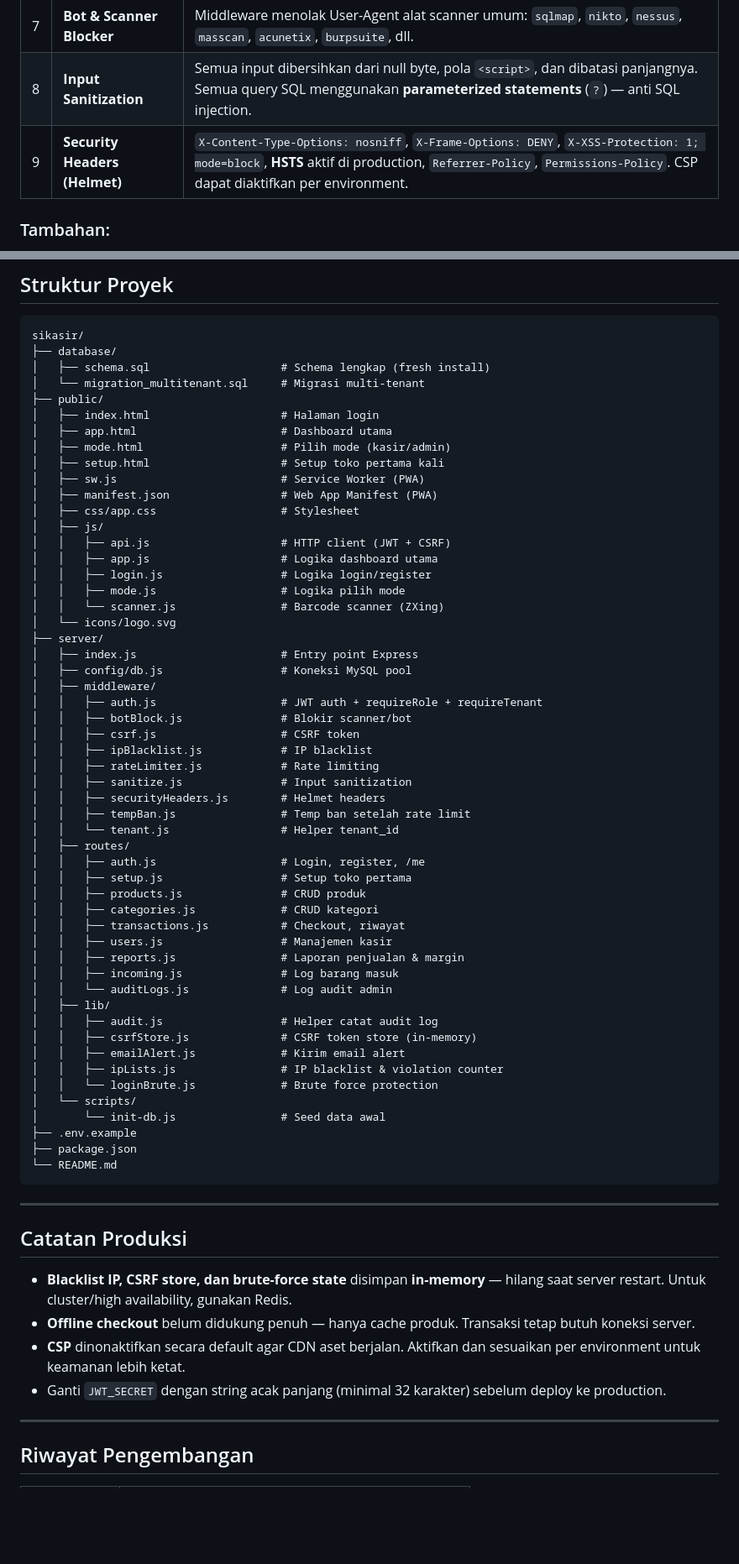
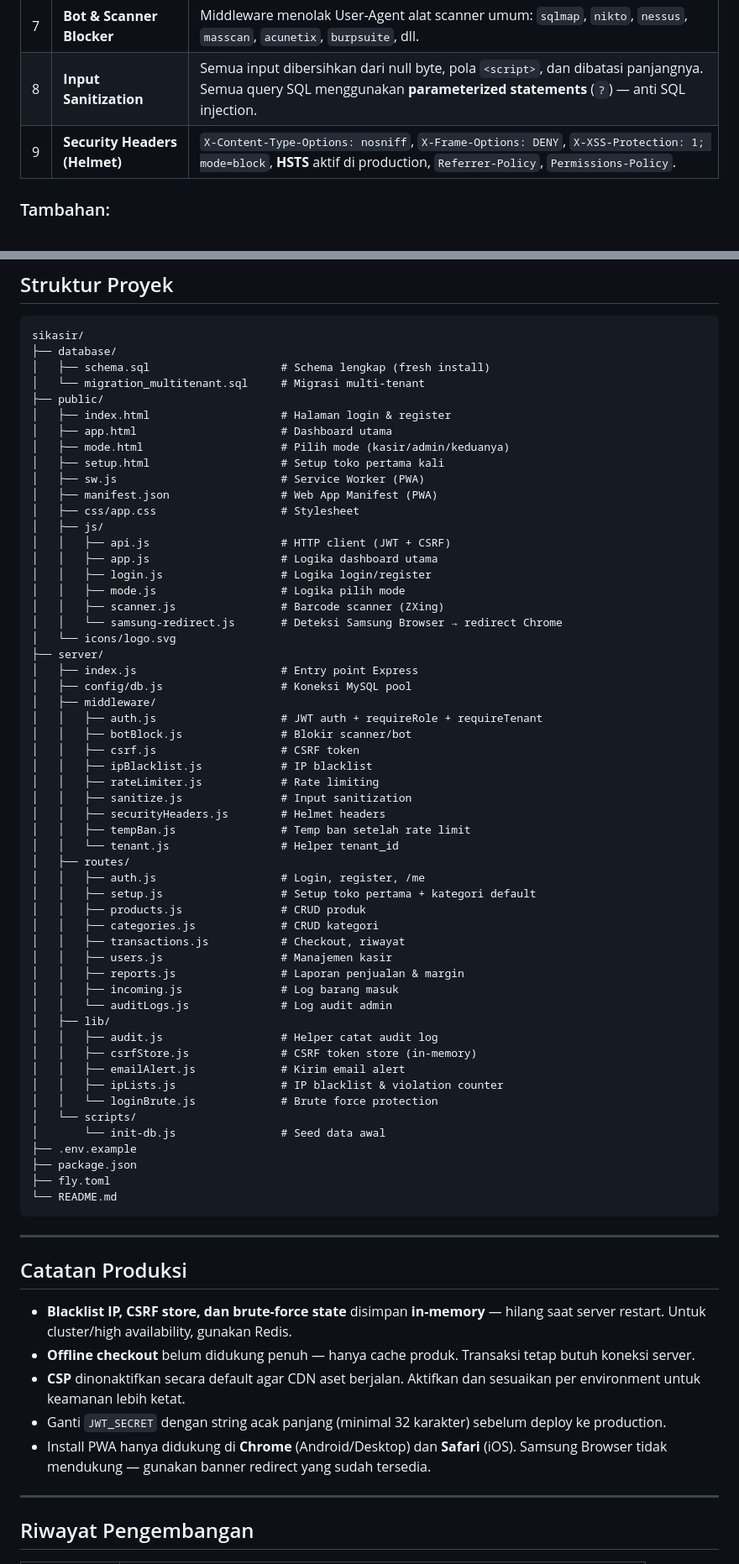
Before and after one commit to muhamadadrian210-debug/sikasir, a Markdown page: README.md, 2 parts joined by grey strips. Shown at 84% size. Rendered like a GitHub page; blank space fills up the shorter version.

````diff
--- a/README.md
+++ b/README.md
@@ -85,7 +94,7 @@ Aplikasi kasir supermarket & UMKM berbasis **PWA** (Progressive Web App) dengan
 | 6 | **Temp Ban** | Setelah rate limit tercapai, IP diblokir sementara 15 menit secara otomatis. |
 | 7 | **Bot & Scanner Blocker** | Middleware menolak User-Agent alat scanner umum: `sqlmap`, `nikto`, `nessus`, `masscan`, `acunetix`, `burpsuite`, dll. |
 | 8 | **Input Sanitization** | Semua input dibersihkan dari null byte, pola `<script>`, dan dibatasi panjangnya. Semua query SQL menggunakan **parameterized statements** (`?`) — anti SQL injection. |
-| 9 | **Security Headers (Helmet)** | `X-Content-Type-Options: nosniff`, `X-Frame-Options: DENY`, `X-XSS-Protection: 1; mode=block`, **HSTS** aktif di production, `Referrer-Policy`, `Permissions-Policy`. CSP dapat diaktifkan per environment. |
+| 9 | **Security Headers (Helmet)** | `X-Content-Type-Options: nosniff`, `X-Frame-Options: DENY`, `X-XSS-Protection: 1; mode=block`, **HSTS** aktif di production, `Referrer-Policy`, `Permissions-Policy`. |
 
 ### Tambahan:
 - **Role-based access control**: kasir tidak bisa akses endpoint admin meskipun mengubah localStorage
@@ -202,9 +212,9 @@ sikasir/
 │   ├── schema.sql                    # Schema lengkap (fresh install)
 │   └── migration_multitenant.sql     # Migrasi multi-tenant
 ├── public/
-│   ├── index.html                    # Halaman login
+│   ├── index.html                    # Halaman login & register
 │   ├── app.html                      # Dashboard utama
-│   ├── mode.html                     # Pilih mode (kasir/admin)
+│   ├── mode.html                     # Pilih mode (kasir/admin/keduanya)
 │   ├── setup.html                    # Setup toko pertama kali
 │   ├── sw.js                         # Service Worker (PWA)
 │   ├── manifest.json                 # Web App Manifest (PWA)
@@ -214,7 +224,8 @@ sikasir/
 │   │   ├── app.js                    # Logika dashboard utama
 │   │   ├── login.js                  # Logika login/register
 │   │   ├── mode.js                   # Logika pilih mode
-│   │   └── scanner.js                # Barcode scanner (ZXing)
+│   │   ├── scanner.js                # Barcode scanner (ZXing)
+│   │   └── samsung-redirect.js       # Deteksi Samsung Browser → redirect Chrome
 │   └── icons/logo.svg
 ├── server/
 │   ├── index.js                      # Entry point Express
@@ -231,7 +242,7 @@ sikasir/
 │   │   └── tenant.js                 # Helper tenant_id
 │   ├── routes/
 │   │   ├── auth.js                   # Login, register, /me
-│   │   ├── setup.js                  # Setup toko pertama
+│   │   ├── setup.js                  # Setup toko pertama + kategori default
 │   │   ├── products.js               # CRUD produk
 │   │   ├── categories.js             # CRUD kategori
 │   │   ├── transactions.js           # Checkout, riwayat
@@ -249,6 +260,7 @@ sikasir/
 │       └── init-db.js                # Seed data awal
 ├── .env.example
 ├── package.json
+├── fly.toml
 └── README.md
 ```
 
@@ -260,6 +272,7 @@ sikasir/
 - **Offline checkout** belum didukung penuh — hanya cache produk. Transaksi tetap butuh koneksi server.
 - **CSP** dinonaktifkan secara default agar CDN aset berjalan. Aktifkan dan sesuaikan per environment untuk keamanan lebih ketat.
 - Ganti `JWT_SECRET` dengan string acak panjang (minimal 32 karakter) sebelum deploy ke production.
+- Install PWA hanya didukung di **Chrome** (Android/Desktop) dan **Safari** (iOS). Samsung Browser tidak mendukung — gunakan banner redirect yang sudah tersedia.
 
 ---
 
````
Also changed, not shown: other parts of README.md (+28 -8 lines).
